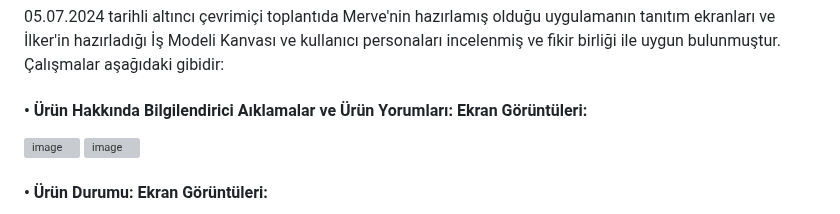
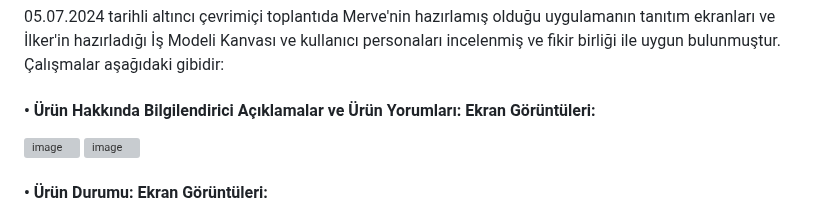
Before and after one commit to merveeduman/oua_bootcamp, a Markdown page: README.md, the part around the change. Drawn GitHub-style; grey boxes are pictures that could not be loaded.

```diff
--- a/README.md
+++ b/README.md
@@ -74,7 +74,7 @@ Beşinci toplantıda ürün kapsamı belirtildiği şekilde netleştirilmiş ve
 ### 05.07.2024 (Altıncı çevrimiçi toplantı)
 05.07.2024 tarihli altıncı çevrimiçi toplantıda Merve'nin hazırlamış olduğu uygulamanın tanıtım ekranları ve İlker'in hazırladığı İş Modeli Kanvası ve kullanıcı personaları incelenmiş ve fikir birliği ile uygun bulunmuştur.
 Çalışmalar aşağıdaki gibidir:
-#### • Ürün Hakkında Bilgilendirici Aıklamalar ve Ürün Yorumları: Ekran Görüntüleri:
+#### • Ürün Hakkında Bilgilendirici Açıklamalar ve Ürün Yorumları: Ekran Görüntüleri:
 ![image](https://github.com/merveeduman/oua_bootcamp/assets/104201769/bd68512b-528a-4699-a94d-fb0309d50d72)
 ![image](https://github.com/merveeduman/oua_bootcamp/assets/104201769/e2bea764-1d36-4951-afee-f3ad4242558e)
 #### • Ürün Durumu: Ekran Görüntüleri:
```
